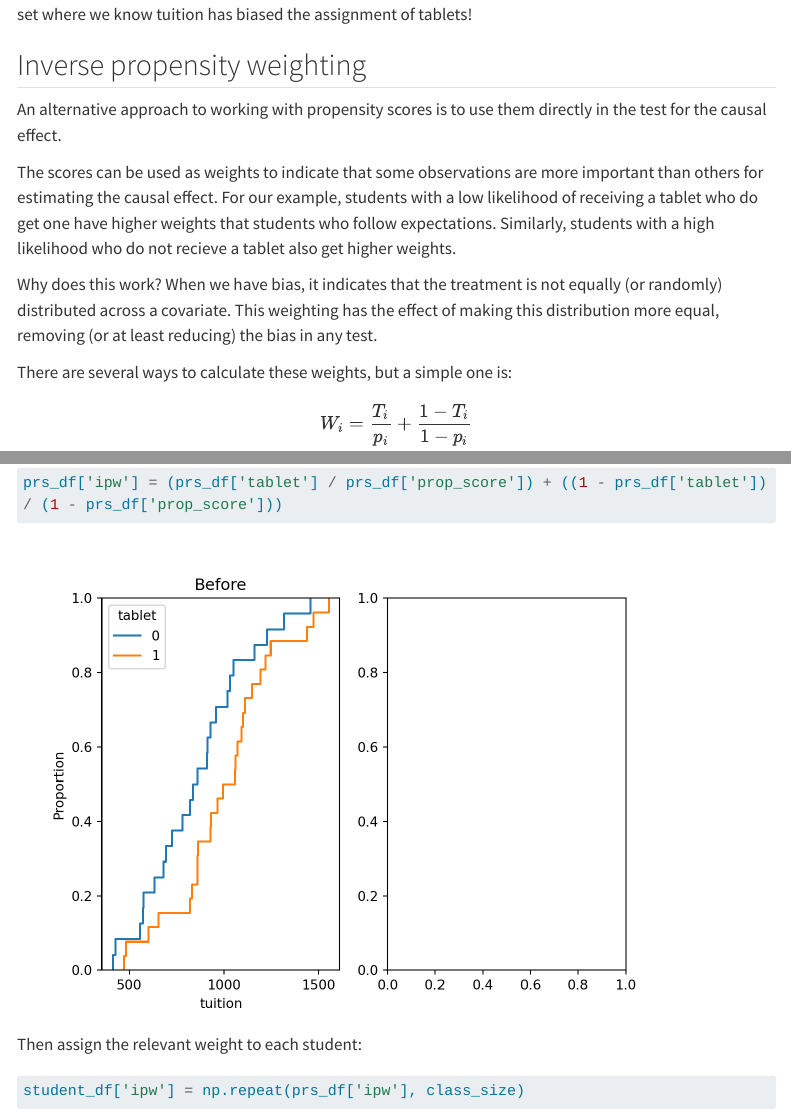
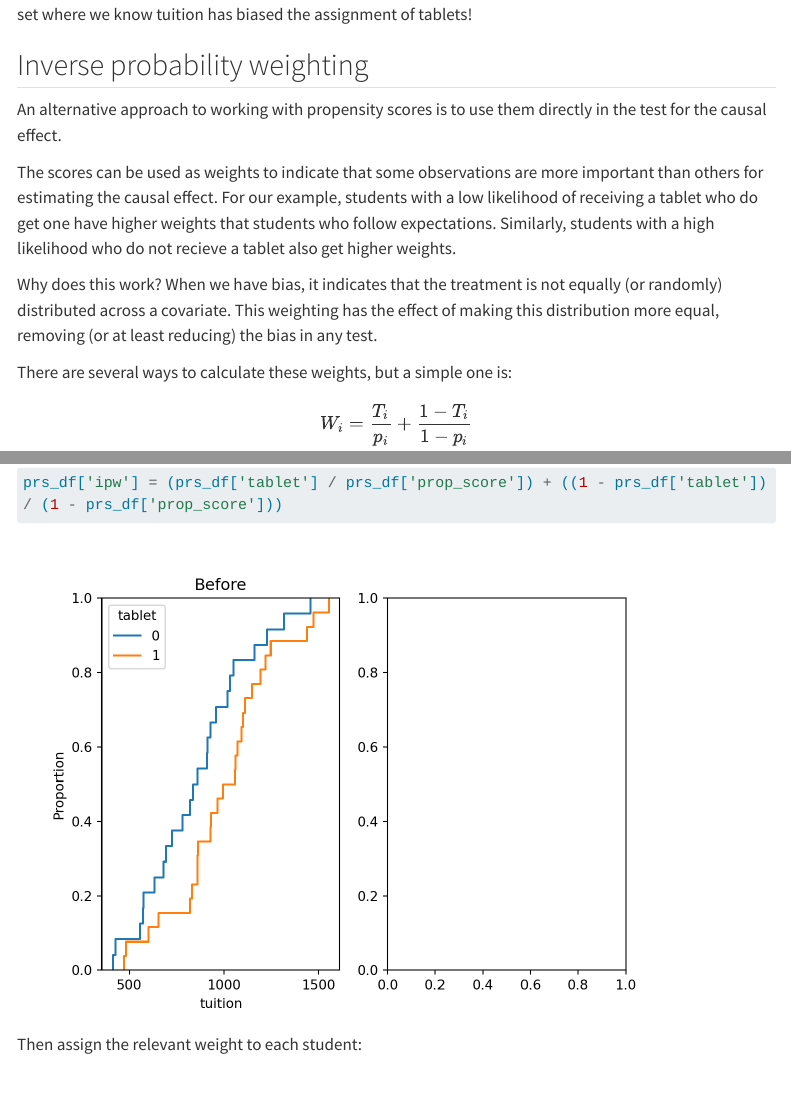
Before and after one commit to simonbrewer/GEOG6960_Causal, a Quarto document (GEOG6960_Week2.qmd): the page in a window 1100 px wide, from 10250 px down, and a second part further down, joined at a grey line. Rendered offline with R 4.5, knitr and Pandoc in place of Quarto, with nearby package versions; some code elsewhere in the file could not run offline; menus at the side of the page are left out; long lines of code are wrapped.

Commit message:
Minor updates

```diff
--- a/GEOG6960_Week2.qmd
+++ b/GEOG6960_Week2.qmd
@@ -735,7 +736,7 @@ print(fit.summary())
 Which shows a similar results to the simulated randomized control above, despite being based on the data set where we know tuition has biased the assignment of tablets!
 :::
 
-## Inverse propensity weighting
+## Inverse probability weighting
 
 An alternative approach to working with propensity scores is to use them directly in the test for the causal effect.
 
```
Also changed, not shown: docs/search.json, GEOG6960_Week2.qmd (1 more changed lines), 1 other file.
